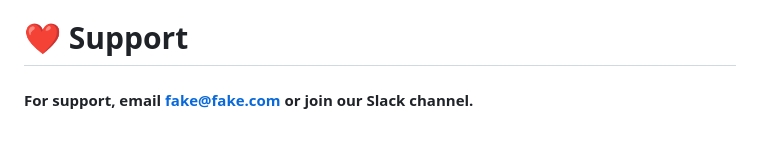
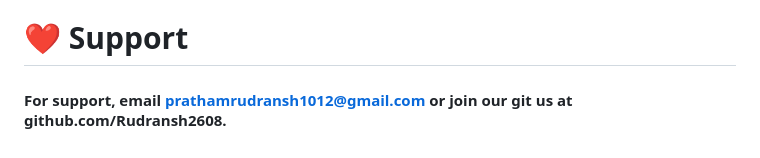
Before and after one commit to Rudransh2608/Dropboat_inventory, a Markdown page: README.md, the part around one of its changes. GitHub-like rendering.

```diff
--- a/README.md
+++ b/README.md
@@ -93,4 +94,4 @@ Answer 2: This is due to the fact that the user has not provided their registere
 
 # ❤️ Support
 
-#### For support, email fake@fake.com or join our Slack channel.
+#### For support, email prathamrudransh1012@gmail.com or join our git us at github.com/Rudransh2608.
```
Also changed, not shown: other parts of README.md (+1 -0 lines).
